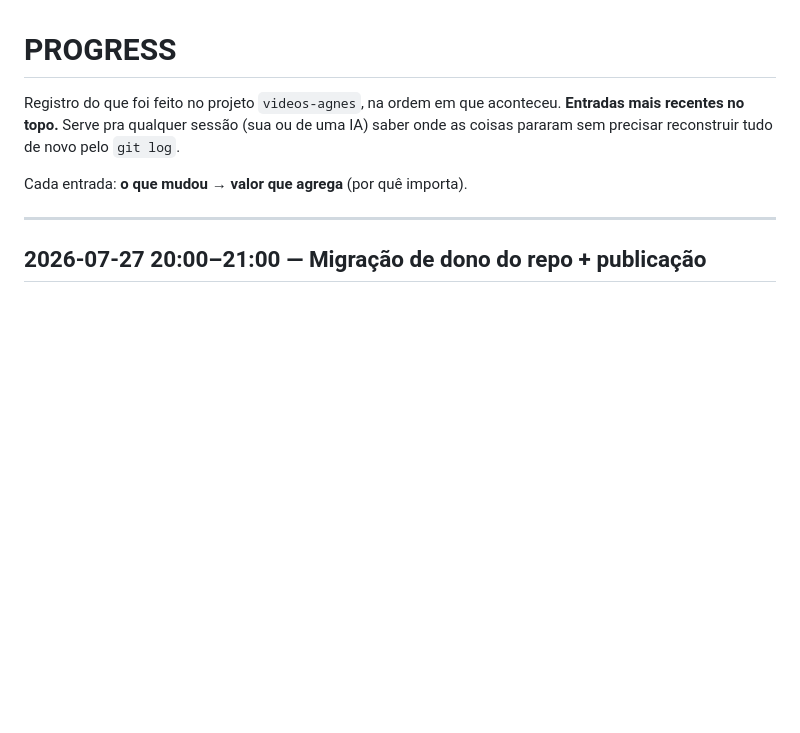
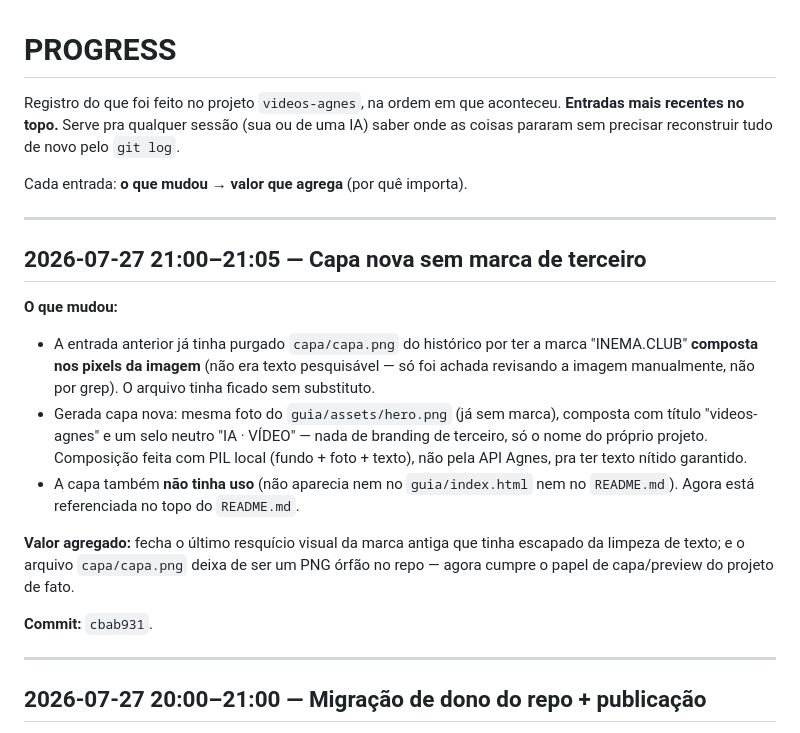
Before and after one commit to emersonccaa/video-agnes, a Markdown page: PROGRESS.md, the part around the change. GitHub-like rendering; blank space fills up the shorter version.

Commit message:
docs: registra entrada da capa nova no PROGRESS.md
Co-Authored-By: Claude Sonnet 5 <noreply@anthropic.com>

```diff
--- a/PROGRESS.md
+++ b/PROGRESS.md
@@ -5,6 +5,28 @@ Registro do que foi feito no projeto `videos-agnes`, na ordem em que aconteceu.
 onde as coisas pararam sem precisar reconstruir tudo de novo pelo `git log`.
 
 Cada entrada: **o que mudou** → **valor que agrega** (por quê importa).
+
+---
+
+## 2026-07-27 21:00–21:05 — Capa nova sem marca de terceiro
+
+**O que mudou:**
+- A entrada anterior já tinha purgado `capa/capa.png` do histórico por ter a marca
+  "INEMA.CLUB" **composta nos pixels da imagem** (não era texto pesquisável — só foi
+  achada revisando a imagem manualmente, não por grep). O arquivo tinha ficado sem
+  substituto.
+- Gerada capa nova: mesma foto do `guia/assets/hero.png` (já sem marca), composta com
+  título "videos-agnes" e um selo neutro "IA · VÍDEO" — nada de branding de terceiro,
+  só o nome do próprio projeto. Composição feita com PIL local (fundo + foto + texto),
+  não pela API Agnes, pra ter texto nítido garantido.
+- A capa também **não tinha uso** (não aparecia nem no `guia/index.html` nem no
+  `README.md`). Agora está referenciada no topo do `README.md`.
+
+**Valor agregado:** fecha o último resquício visual da marca antiga que tinha escapado
+da limpeza de texto; e o arquivo `capa/capa.png` deixa de ser um PNG órfão no repo —
+agora cumpre o papel de capa/preview do projeto de fato.
+
+**Commit:** `cbab931`.
 
 ---
 
```
